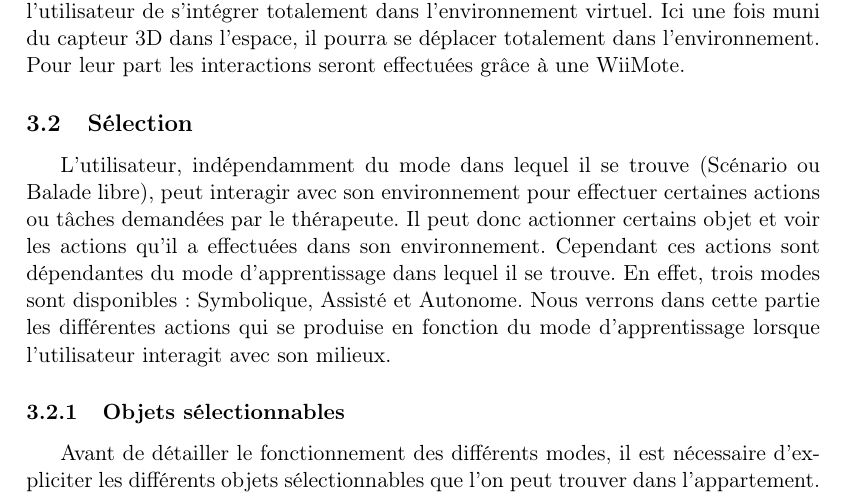
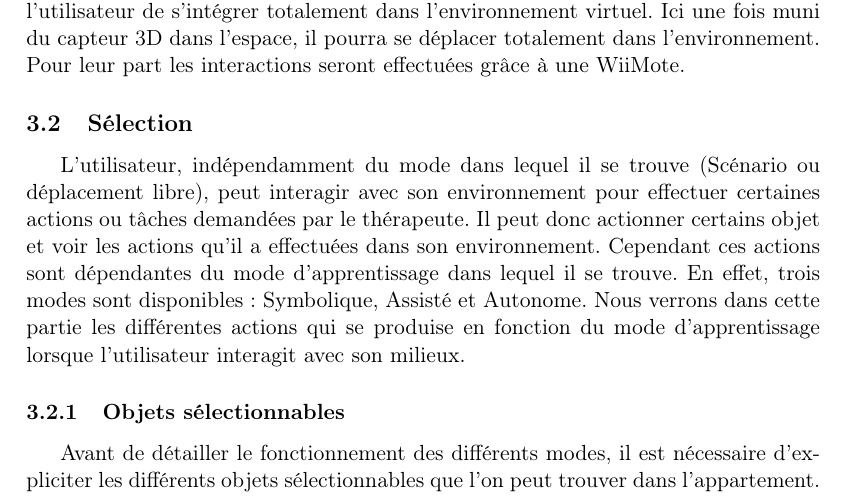
Before and after one commit to nhurman/avalon, a LaTeX document (Rapports/2-Specifications.tex, which reads Rapports/2-Specifications/specifications_niveau_utilisateur.tex): part of page 9 of 20, cut so that both start at the same text. Compiled offline with pdfLaTeX.

Commit message:
correction

```diff
--- a/Rapports/2-Specifications/specifications_niveau_utilisateur.tex
+++ b/Rapports/2-Specifications/specifications_niveau_utilisateur.tex
@@ -43,7 +43,7 @@ Pour leur part les interactions seront effectuées grâce à une WiiMote.
 
 \subsection{Sélection}
 
-L'utilisateur, indépendamment du mode dans lequel il se trouve (Scénario ou Balade libre), peut interagir avec son environnement pour effectuer certaines actions ou tâches demandées par le thérapeute. Il peut donc actionner certains objet et voir les actions qu'il a effectuées dans son environnement. Cependant ces actions sont dépendantes du mode d'apprentissage dans lequel il se trouve. En effet, trois modes sont disponibles : Symbolique, Assisté et Autonome. Nous verrons dans cette partie les différentes actions qui se produise en fonction du mode d'apprentissage lorsque l'utilisateur interagit avec son milieux.
+L'utilisateur, indépendamment du mode dans lequel il se trouve (Scénario ou déplacement libre), peut interagir avec son environnement pour effectuer certaines actions ou tâches demandées par le thérapeute. Il peut donc actionner certains objet et voir les actions qu'il a effectuées dans son environnement. Cependant ces actions sont dépendantes du mode d'apprentissage dans lequel il se trouve. En effet, trois modes sont disponibles : Symbolique, Assisté et Autonome. Nous verrons dans cette partie les différentes actions qui se produise en fonction du mode d'apprentissage lorsque l'utilisateur interagit avec son milieux.
 
 \subsubsection{Objets sélectionnables}
 
```
